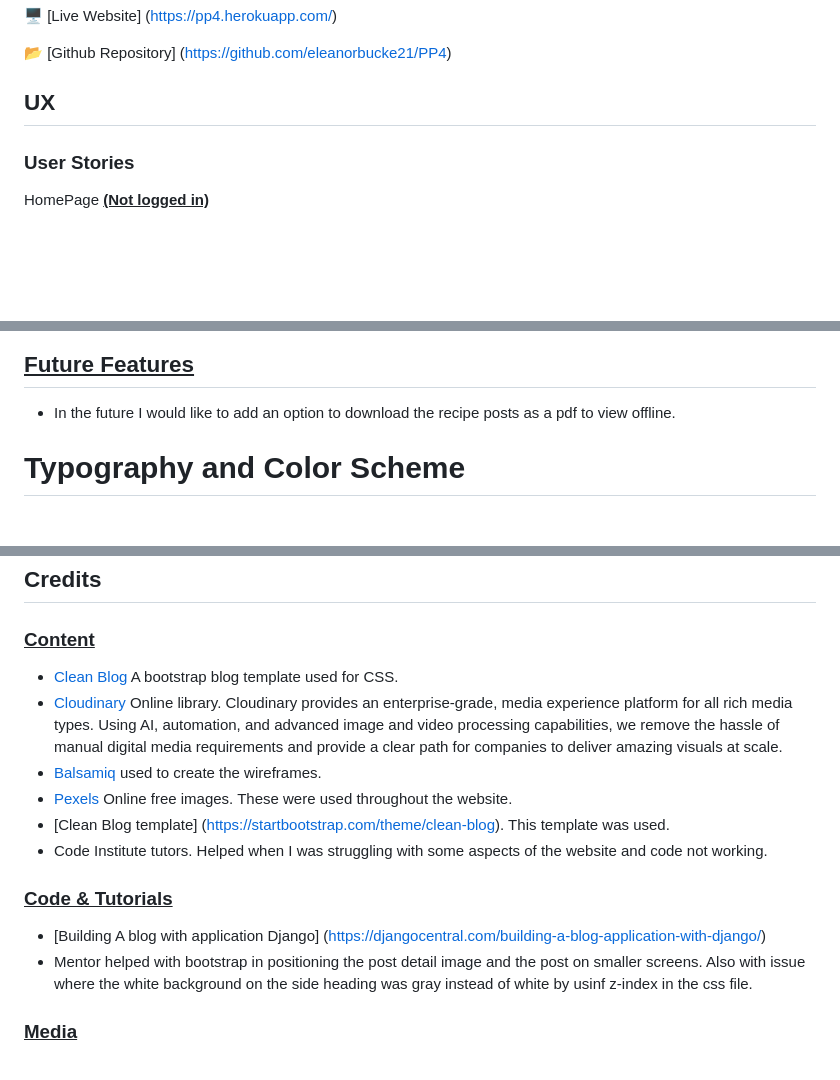
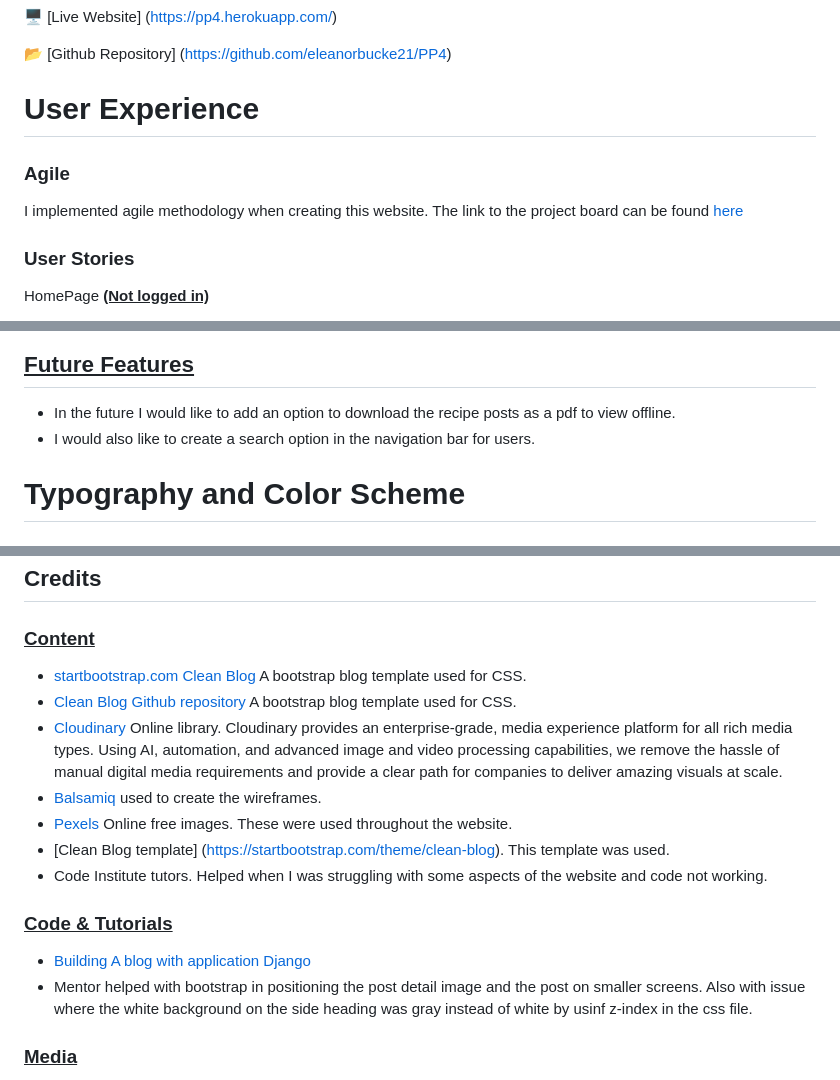
Before and after one commit to eleanorbucke21/PP4, a Markdown page: README.md, 3 parts joined by grey strips. GitHub-like rendering; blank space fills up the shorter version.

```diff
--- a/README.md
+++ b/README.md
@@ -7,7 +7,11 @@ A Pakistani recipe blog. This website is deigned to showcase pakistani recipes t
 
 :open_file_folder: [Github Repository] (https://github.com/eleanorbucke21/PP4)
 
-## UX
+# User Experience
+
+### Agile
+
+I implemented agile methodology when creating this website. The link to the project board can be found [here](https://github.com/users/eleanorbucke21/projects/9)
 
 ### User Stories
 
@@ -97,6 +101,7 @@ Logout Page
 ## <u>Future Features</u>
 
 - In the future I would like to add an option to download the recipe posts as a pdf to view offline.
+- I would also like to create a search option in the navigation bar for users.
 
 # Typography and Color Scheme
 
@@ -356,7 +363,8 @@ This website was deployed on Heroku.
 
 ## <strong>Credits</strong>
 ### <u>Content</u>
-- [Clean Blog](https://startbootstrap.com/theme/clean-blog) A bootstrap blog template used for CSS.
+- [startbootstrap.com Clean Blog](https://startbootstrap.com/theme/clean-blog) A bootstrap blog template used for CSS.
+- [Clean Blog Github repository](https://github.com/StartBootstrap/startbootstrap-clean-blog) A bootstrap blog template used for CSS.
 - [Cloudinary](https://cloudinary.com/) Online library. Cloudinary provides an enterprise-grade, media experience platform for all rich media types. Using AI, automation, and advanced image and video processing capabilities, we remove the hassle of manual digital media requirements and provide a clear path for companies to deliver amazing visuals at scale.
 - [Balsamiq](https://balsamiq.com/) used to create the wireframes.
 - [Pexels](https://www.pexels.com/) Online free images. These were used throughout the website.
@@ -364,7 +372,7 @@ This website was deployed on Heroku.
 - Code Institute tutors. Helped when I was struggling with some aspects of the website and code not working.
 
 ### <u>Code & Tutorials</u>
-- [Building A blog with application Django] (https://djangocentral.com/building-a-blog-application-with-django/)
+- [Building A blog with application Django](https://djangocentral.com/building-a-blog-application-with-django/)
 - Mentor helped with bootstrap in positioning the post detail image and the post on smaller screens. Also with issue where the white background on the side heading was gray instead of white by usinf z-index in the css file.
 
 ### <u>Media</u>
```
Also changed, not shown: other parts of README.md (+2 -0 lines).
